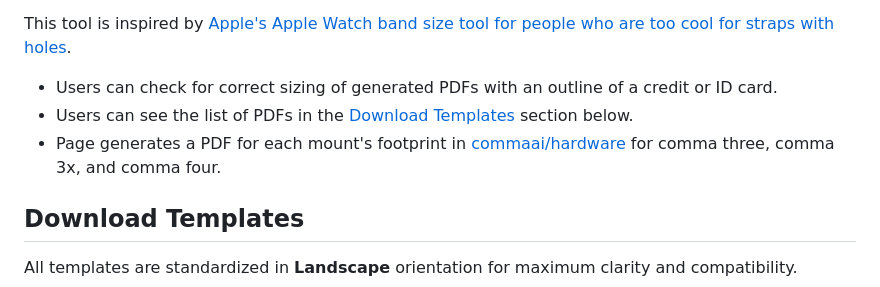
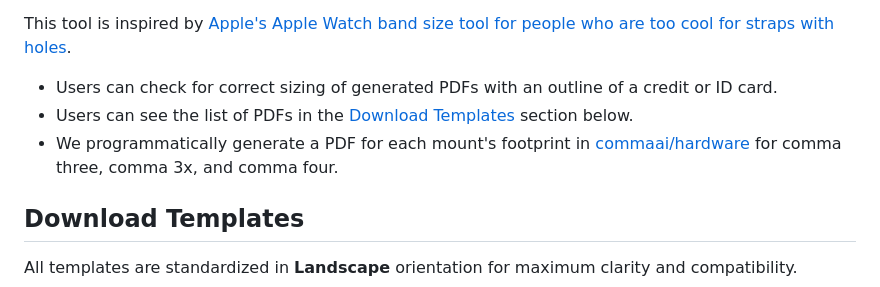
Before and after one commit to ophwug/mount-install-templates, a Markdown page: README.md, the part around the change. Drawn GitHub-style.

```diff
--- a/README.md
+++ b/README.md
@@ -6,7 +6,7 @@ This tool is inspired by [Apple's Apple Watch band size tool for people who are
 
 * Users can check for correct sizing of generated PDFs with an outline of a credit or ID card.
 * Users can see the list of PDFs in the [Download Templates](#download-templates) section below.
-* Page generates a PDF for each mount's footprint in [commaai/hardware](https://github.com/commaai/hardware) for comma three, comma 3x, and comma four.
+* We programmatically generate a PDF for each mount's footprint in [commaai/hardware](https://github.com/commaai/hardware) for comma three, comma 3x, and comma four.
 
 ## Download Templates
 
```
